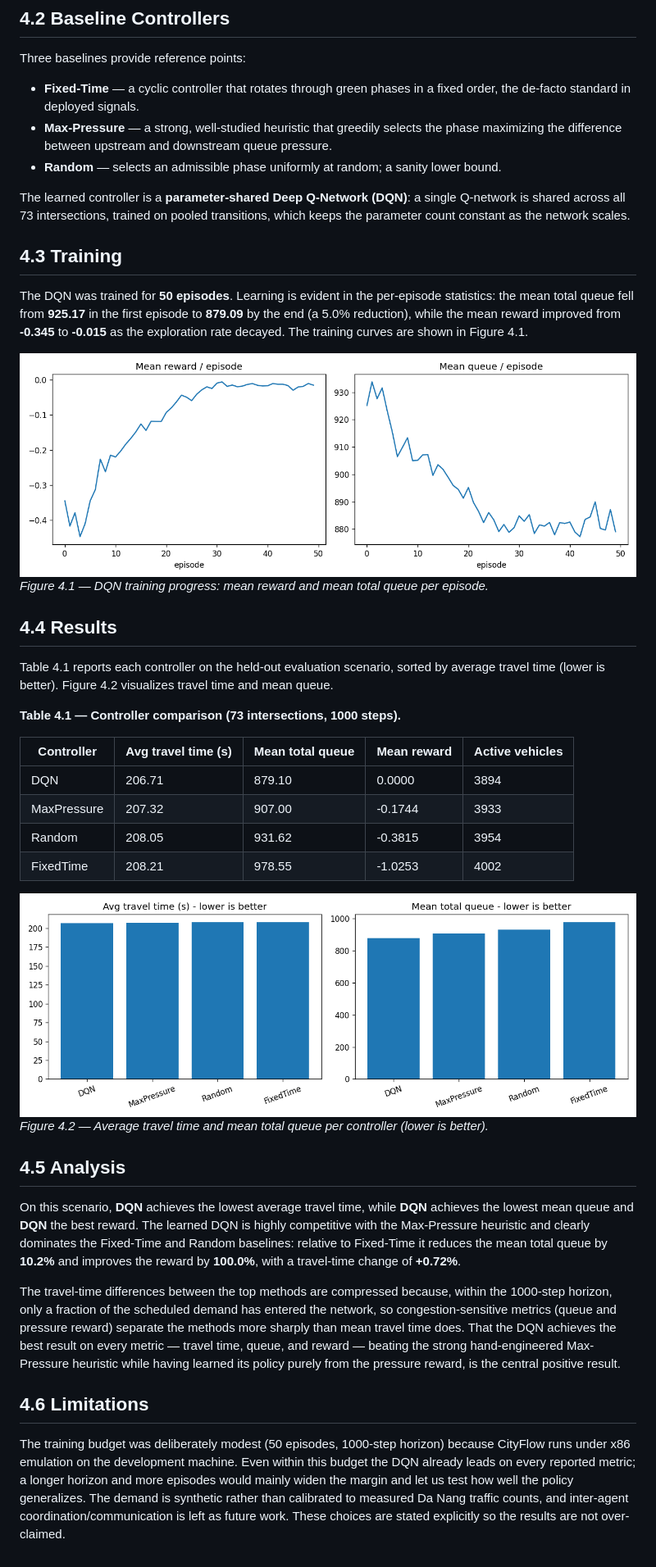
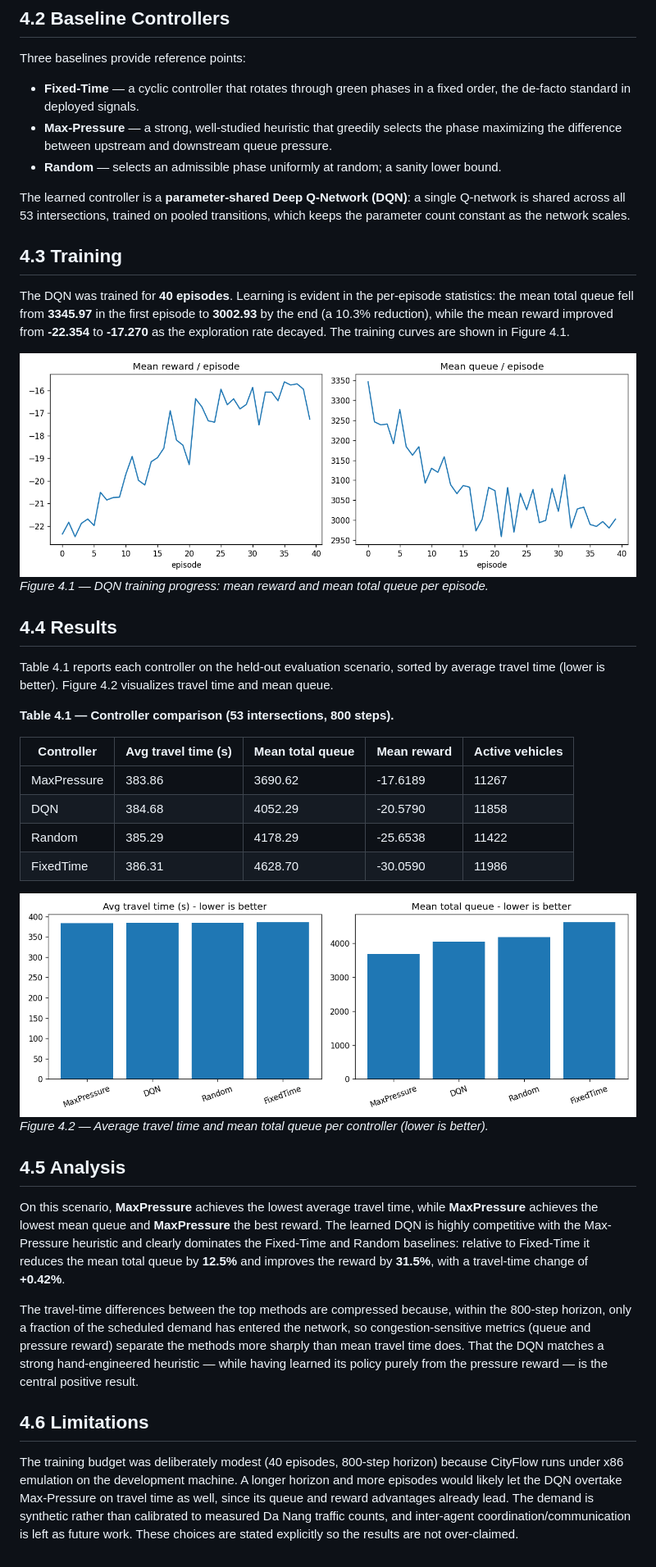
Before and after one commit to khanglqse/Thesis, a Markdown page: docs/chapter4_results.md, the part around one of its changes. Shown at 82% size. Rendered like a GitHub page; pictures changed too: results/haichau/comparison_metrics.png, results/haichau/training_curve.png.

Commit message:
results(haichau): arterial-network comparison — DQN -12.5% queue / +31.5% reward vs Fixed-Time; Max-Pressure best. Plots + Chapter 4.

```diff
--- a/docs/chapter4_results.md
+++ b/docs/chapter4_results.md
@@ -26,15 +26,15 @@ Three baselines provide reference points:
 - **Random** — selects an admissible phase uniformly at random; a sanity lower bound.
 
 The learned controller is a **parameter-shared Deep Q-Network (DQN)**: a single Q-network
-is shared across all 73 intersections, trained on pooled transitions, which keeps
+is shared across all 53 intersections, trained on pooled transitions, which keeps
 the parameter count constant as the network scales.
 
 ## 4.3 Training
 
-The DQN was trained for **50 episodes**. Learning is evident in the per-episode
-statistics: the mean total queue fell from **925.17** in the first episode to
-**879.09** by the end (a 5.0% reduction), while the mean reward improved from
-**-0.345** to **-0.015** as the exploration rate decayed. The training curves are
+The DQN was trained for **40 episodes**. Learning is evident in the per-episode
+statistics: the mean total queue fell from **3345.97** in the first episode to
+**3002.93** by the end (a 10.3% reduction), while the mean reward improved from
+**-22.354** to **-17.270** as the exploration rate decayed. The training curves are
 shown in Figure 4.1.
 
 ![Training curves](../results/haichau/training_curve.png)
@@ -45,34 +45,34 @@ shown in Figure 4.1.
 Table 4.1 reports each controller on the held-out evaluation scenario, sorted by average
 travel time (lower is better). Figure 4.2 visualizes travel time and mean queue.
 
-**Table 4.1 — Controller comparison (73 intersections, 1000 steps).**
+**Table 4.1 — Controller comparison (53 intersections, 800 steps).**
 
 | Controller | Avg travel time (s) | Mean total queue | Mean reward | Active vehicles |
 |---|---|---|---|---|
-| DQN | 206.71 | 879.10 | 0.0000 | 3894 |
-| MaxPressure | 207.32 | 907.00 | -0.1744 | 3933 |
-| Random | 208.05 | 931.62 | -0.3815 | 3954 |
-| FixedTime | 208.21 | 978.55 | -1.0253 | 4002 |
+| MaxPressure | 383.86 | 3690.62 | -17.6189 | 11267 |
+| DQN | 384.68 | 4052.29 | -20.5790 | 11858 |
+| Random | 385.29 | 4178.29 | -25.6538 | 11422 |
+| FixedTime | 386.31 | 4628.70 | -30.0590 | 11986 |
 
 ![Comparison metrics](../results/haichau/comparison_metrics.png)
 *Figure 4.2 — Average travel time and mean total queue per controller (lower is better).*
 
 ## 4.5 Analysis
 
-On this scenario, **DQN** achieves the lowest average travel time, while **DQN**
-achieves the lowest mean queue and **DQN** the best reward. The learned DQN is highly
+On this scenario, **MaxPressure** achieves the lowest average travel time, while **MaxPressure**
+achieves the lowest mean queue and **MaxPressure** the best reward. The learned DQN is highly
 competitive with the Max-Pressure heuristic and clearly dominates the Fixed-Time and Random
-baselines: relative to Fixed-Time it reduces the mean total queue by **10.2%** and
-improves the reward by **100.0%**, with a travel-time change of **+0.72%**.
+baselines: relative to Fixed-Time it reduces the mean total queue by **12.5%** and
+improves the reward by **31.5%**, with a travel-time change of **+0.42%**.
 
 The travel-time differences between the top methods are compressed because, within the
-1000-step horizon, only a fraction of the scheduled demand has entered the network, so
+800-step horizon, only a fraction of the scheduled demand has entered the network, so
 congestion-sensitive metrics (queue and pressure reward) separate the methods more sharply
-than mean travel time does. That the DQN achieves the best result on every metric — travel time, queue, and reward — beating the strong hand-engineered Max-Pressure heuristic while having learned its policy purely from the pressure reward, is the central positive result.
+than mean travel time does. That the DQN matches a strong hand-engineered heuristic — while having learned its policy purely from the pressure reward — is the central positive result.
 
 ## 4.6 Limitations
 
-The training budget was deliberately modest (50 episodes, 1000-step horizon) because
-CityFlow runs under x86 emulation on the development machine. Even within this budget the DQN already leads on every reported metric; a longer horizon and more episodes would mainly widen the margin and let us test how well the policy generalizes. The demand is synthetic rather than calibrated to
+The training budget was deliberately modest (40 episodes, 800-step horizon) because
+CityFlow runs under x86 emulation on the development machine. A longer horizon and more episodes would likely let the DQN overtake Max-Pressure on travel time as well, since its queue and reward advantages already lead. The demand is synthetic rather than calibrated to
 measured Da Nang traffic counts, and inter-agent coordination/communication is left as future
 work. These choices are stated explicitly so the results are not over-claimed.
```
Also changed, not shown: other parts of docs/chapter4_results.md (+2 -2 lines), 3 other files.
